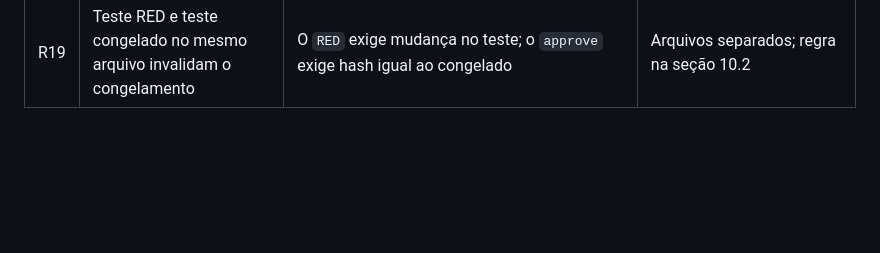
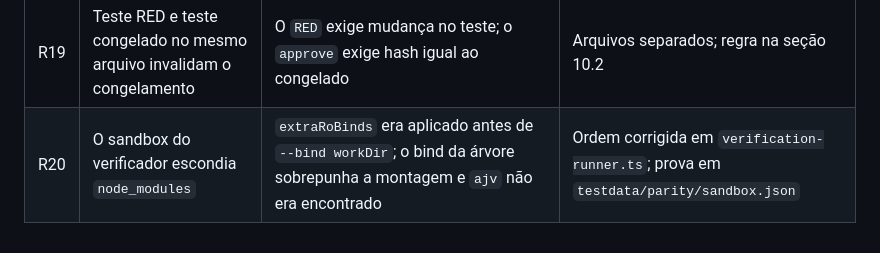
Before and after one commit to passoz/pwn, a Markdown page: docs/PLANO-REESCRITA-GO.md, the part around the change. Drawn GitHub-style; blank space fills up the shorter version.

Commit message:
docs(plan): registra a correcao da ordem de montagem do sandbox

```diff
--- a/docs/PLANO-REESCRITA-GO.md
+++ b/docs/PLANO-REESCRITA-GO.md
@@ -583,3 +583,4 @@ Esta seção lista cada achado da revisão 1 e a correção no plano.
 | R17 | O limite semântico do plano é menor que o schema | `work plan` recusou 6 arquivos de implementação, 4 ACs e 4 passos; o limite real é 3, 3 e 2 | Tarefas da Fase 0 divididas em 5; seções 3, 10.1 e 11 corrigidas |
 | R18 | A suíte completa não roda no snapshot do verificador | `tests/executor.test.ts` cria worktree a partir da raiz; o snapshot exclui `.git` e o `REGRESSION` falhou | Portão global da Fase 0 restrito a `bun test tests/parity` e `bun run typecheck`; regra na seção 10.3 |
 | R19 | Teste RED e teste congelado no mesmo arquivo invalidam o congelamento | O `RED` exige mudança no teste; o `approve` exige hash igual ao congelado | Arquivos separados; regra na seção 10.2 |
+| R20 | O sandbox do verificador escondia `node_modules` | `extraRoBinds` era aplicado antes de `--bind workDir`; o bind da árvore sobrepunha a montagem e `ajv` não era encontrado | Ordem corrigida em `verification-runner.ts`; prova em `testdata/parity/sandbox.json` |
```
